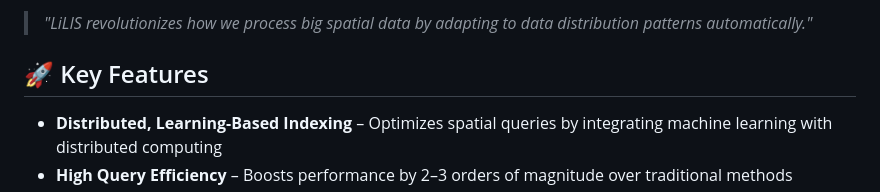
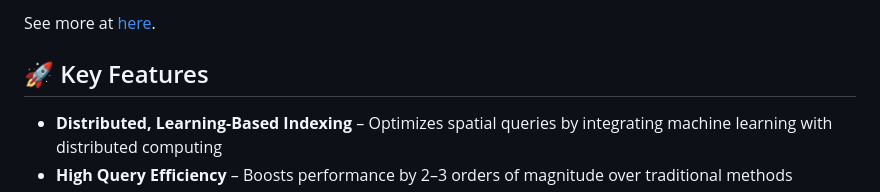
Before and after one commit to SWUFE-DB-Group/learned-index-spark, a Markdown page: README.md, the part around one of its changes. Rendered like a GitHub page.

```diff
--- a/README.md
+++ b/README.md
@@ -9,5 +9,5 @@
 
-> *"LiLIS revolutionizes how we process big spatial data by adapting to data distribution patterns automatically."*
+See more at [here](https://swufe-db-group.github.io/learned-index-spark/).
 
 ## 🚀 Key Features
 
```
Also changed, not shown: other parts of README.md (+1 -1 lines).
